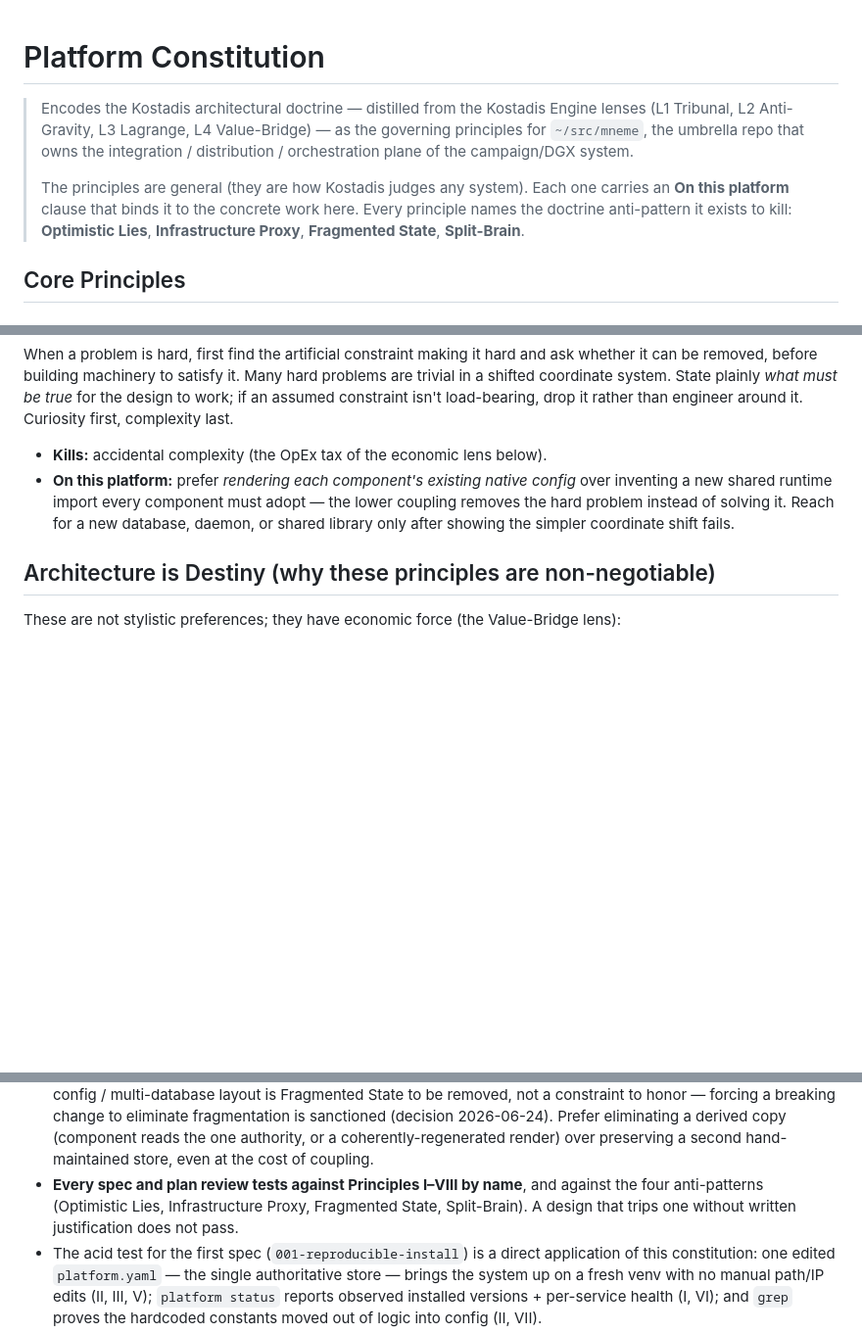
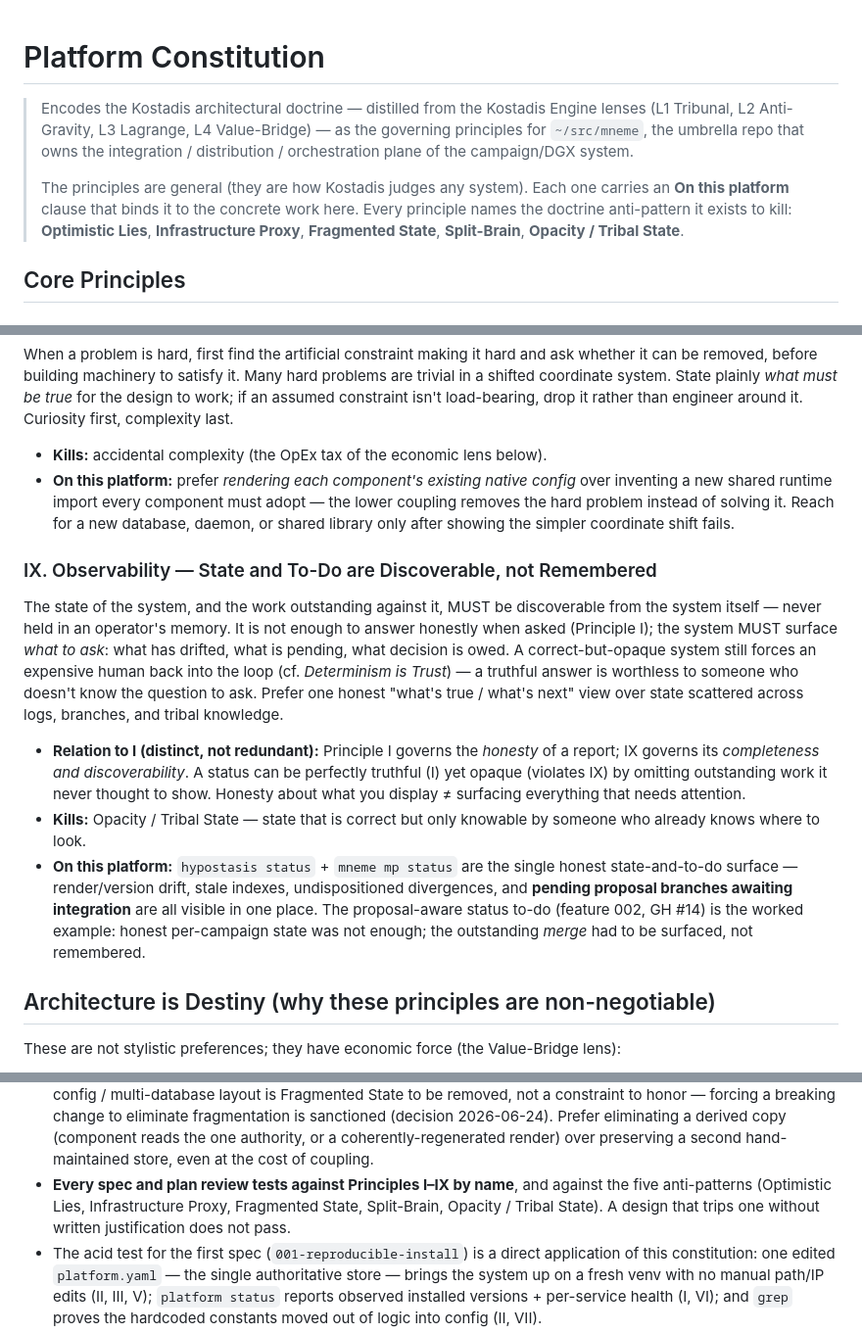
Before and after one commit to kostadis/mneme, a Markdown page: .specify/memory/constitution.md, 3 parts joined by grey strips. Shown at 98% size. Rendered like a GitHub page; blank space fills up the shorter version.

Commit message:
docs: amend constitution to v1.1.0 (add Principle IX — Observability)
New principle: IX. Observability — State and To-Do are Discoverable, not
Remembered. Distinct from Principle I (I = honesty of a report; IX =
completeness/discoverability of state). Adds the Opacity / Tribal State
anti-pattern; Governance now tests specs/plans against I–IX and five
anti-patterns. Worked example: the proposal-aware `mneme mp status` to-do
(feature 002 / #14).

Ratifies #11. MINOR bump per the constitution's versioning policy; dependent
Spec Kit templates are generic and need no edits (recorded in the Sync Impact
Report).

Co-Authored-By: Claude Opus 4.8 (1M context) <noreply@anthropic.com>

```diff
--- a/.specify/memory/constitution.md
+++ b/.specify/memory/constitution.md
@@ -1,3 +1,21 @@
+<!--
+SYNC IMPACT REPORT — constitution amendment 2026-06-26
+Version: 1.0.0 → 1.1.0  (MINOR — a new principle added)
+Added principle: IX. Observability (State and To-Do are Discoverable, not Remembered)
+Added anti-pattern: Opacity / Tribal State (preamble list + Governance list)
+Modified: Governance — principle-test range "I–VIII" → "I–IX"; "four anti-patterns" → "five"
+Rationale: GH #11 (was local issue 0008). Principle I governs the HONESTY of a chosen
+  report; IX governs its COMPLETENESS/DISCOVERABILITY — a distinct concern, hence a new
+  principle rather than an expansion of I. Worked example: the proposal-aware `mneme mp
+  status` to-do shipped in feature 002 (GH #14).
+Templates / docs checked for sync:
+  ✅ plan-template.md — Constitution Check is generic ("[Gates determined based on
+     constitution file]"); auto-applies IX, no edit needed.
+  ✅ spec-template.md — does not enumerate principles; no change.
+  ✅ tasks-template.md — does not enumerate principles; no change.
+  ✅ CLAUDE.md (project) — points to the constitution, does not enumerate; no change.
+Follow-up: close GH #11 once ratified.
+-->
 # Platform Constitution
 
 > Encodes the Kostadis architectural doctrine — distilled from the Kostadis Engine
@@ -8,7 +26,8 @@
 > The principles are general (they are how Kostadis judges any system). Each one
 > carries an **On this platform** clause that binds it to the concrete work here.
 > Every principle names the doctrine anti-pattern it exists to kill:
-> **Optimistic Lies**, **Infrastructure Proxy**, **Fragmented State**, **Split-Brain**.
+> **Optimistic Lies**, **Infrastructure Proxy**, **Fragmented State**, **Split-Brain**,
+> **Opacity / Tribal State**.
 
 ## Core Principles
 
@@ -171,6 +190,28 @@ rather than engineer around it. Curiosity first, complexity last.
   coupling removes the hard problem instead of solving it. Reach for a new database,
   daemon, or shared library only after showing the simpler coordinate shift fails.
 
+### IX. Observability — State and To-Do are Discoverable, not Remembered
+The state of the system, and the work outstanding against it, MUST be discoverable
+from the system itself — never held in an operator's memory. It is not enough to
+answer honestly when asked (Principle I); the system MUST surface *what to ask*: what
+has drifted, what is pending, what decision is owed. A correct-but-opaque system still
+forces an expensive human back into the loop (cf. *Determinism is Trust*) — a truthful
+answer is worthless to someone who doesn't know the question to ask. Prefer one honest
+"what's true / what's next" view over state scattered across logs, branches, and tribal
+knowledge.
+- **Relation to I (distinct, not redundant):** Principle I governs the *honesty* of a
+  report; IX governs its *completeness and discoverability*. A status can be perfectly
+  truthful (I) yet opaque (violates IX) by omitting outstanding work it never thought to
+  show. Honesty about what you display ≠ surfacing everything that needs attention.
+- **Kills:** Opacity / Tribal State — state that is correct but only knowable by someone
+  who already knows where to look.
+- **On this platform:** `hypostasis status` + `mneme mp status` are the single honest
+  state-and-to-do surface — render/version drift, stale indexes, undispositioned
+  divergences, and **pending proposal branches awaiting integration** are all visible in
+  one place. The proposal-aware status to-do (feature 002, GH #14) is the worked example:
+  honest per-campaign state was not enough; the outstanding *merge* had to be surfaced,
+  not remembered.
+
 ## Architecture is Destiny (why these principles are non-negotiable)
 
 These are not stylistic preferences; they have economic force (the Value-Bridge lens):
@@ -211,9 +252,10 @@ efficiency gap, agility/automation gap — and decide on the business cost, not
   sanctioned (decision 2026-06-24). Prefer eliminating a derived copy (component reads
   the one authority, or a coherently-regenerated render) over preserving a second
   hand-maintained store, even at the cost of coupling.
-- **Every spec and plan review tests against Principles I–VIII by name**, and against
-  the four anti-patterns (Optimistic Lies, Infrastructure Proxy, Fragmented State,
-  Split-Brain). A design that trips one without written justification does not pass.
+- **Every spec and plan review tests against Principles I–IX by name**, and against
+  the five anti-patterns (Optimistic Lies, Infrastructure Proxy, Fragmented State,
+  Split-Brain, Opacity / Tribal State). A design that trips one without written
+  justification does not pass.
 - The acid test for the first spec (`001-reproducible-install`) is a direct
   application of this constitution: one edited `platform.yaml` — the single
   authoritative store — brings the system up on a fresh venv with no manual path/IP
```
Also changed, not shown: other parts of .specify/memory/constitution.md (+1 -1 lines).
